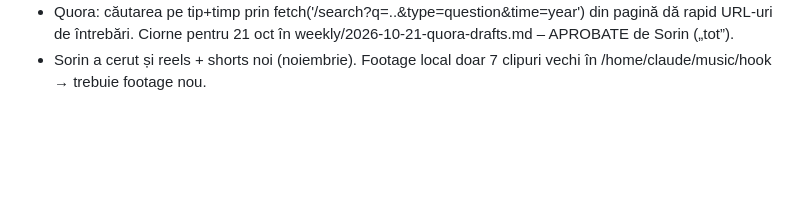
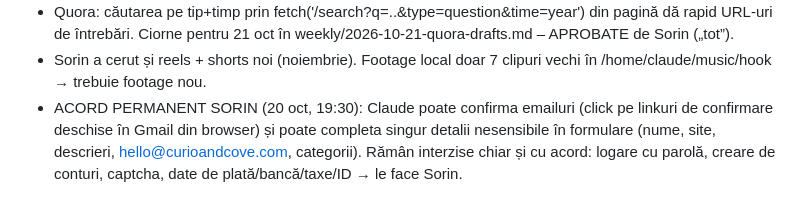
Before and after one commit to Niros79/curioandcove-media, a Markdown page: tools/skill/IMPROVEMENTS.md, the part around the change. Rendered like a GitHub page; blank space fills up the shorter version.

Commit message:
Skill log: standing OK for email confirmations and non-sensitive form filling
Co-Authored-By: Claude Opus 5.5 <noreply@anthropic.com>
Claude-Session: https://claude.ai/code/session_01NmuetisVubie376BtpuXp4

```diff
--- a/tools/skill/IMPROVEMENTS.md
+++ b/tools/skill/IMPROVEMENTS.md
@@ -24,3 +24,4 @@ Se adaugă după fiecare sesiune (dată – ce a mers prost, soluția, decizii n
 - Travelpayouts 20 sep–20 oct: 27 impresii, 4 clickuri (Kiwi 3, Saily 1), $0.
 - Quora: căutarea pe tip+timp prin fetch('/search?q=..&type=question&time=year') din pagină dă rapid URL-uri de întrebări. Ciorne pentru 21 oct în weekly/2026-10-21-quora-drafts.md – APROBATE de Sorin („tot”).
 - Sorin a cerut și reels + shorts noi (noiembrie). Footage local doar 7 clipuri vechi în /home/claude/music/hook → trebuie footage nou.
+- ACORD PERMANENT SORIN (20 oct, 19:30): Claude poate confirma emailuri (click pe linkuri de confirmare deschise în Gmail din browser) și poate completa singur detalii nesensibile în formulare (nume, site, descrieri, hello@curioandcove.com, categorii). Rămân interzise chiar și cu acord: logare cu parolă, creare de conturi, captcha, date de plată/bancă/taxe/ID → le face Sorin.
```
